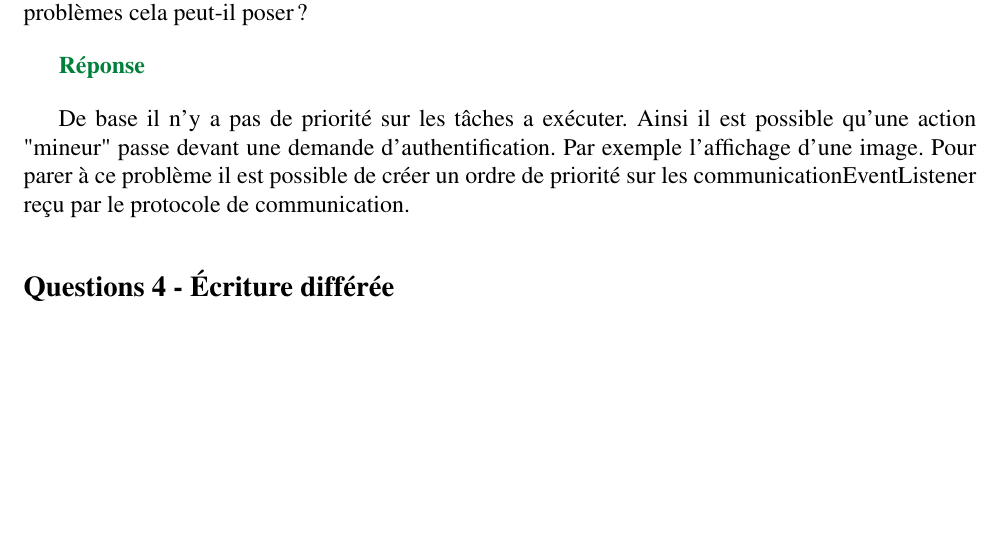
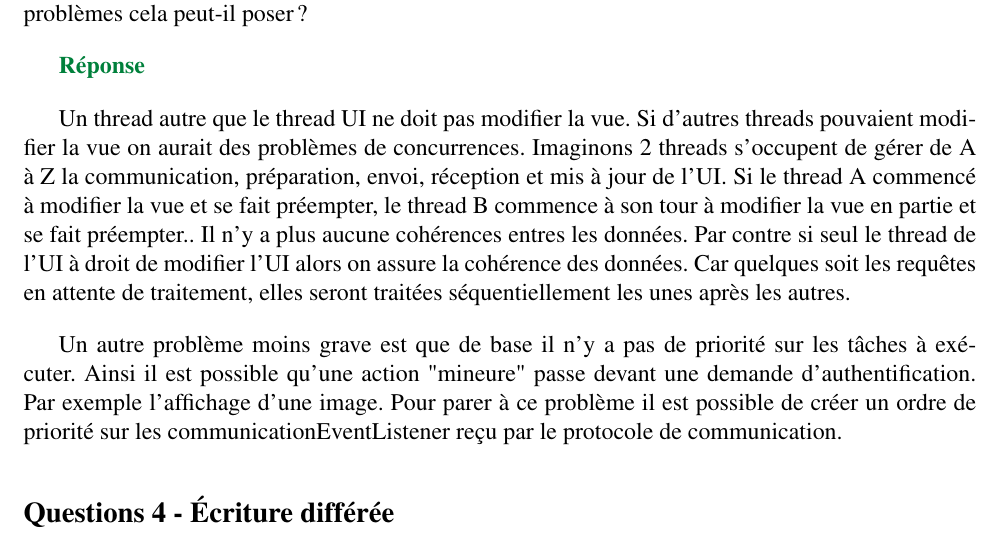
Before and after one commit to ripwin/SYM_Labo2, a LaTeX document (Rapport/rapport.tex): part of page 4 of 6, cut so that both start at the same text, the shorter picture padded with empty space. Compiled offline with pdfLaTeX.

Commit message:
Modification question 3

```diff
--- a/Rapport/rapport.tex
+++ b/Rapport/rapport.tex
@@ -203,7 +203,11 @@
 
 	{\color[rgb]{0,0.5,0.23}\textbf{Réponse}}
 
-	De base il n'y a pas de priorité sur les tâches a exécuter. Ainsi il est possible qu'une action "mineur" passe devant une demande d'authentification. Par exemple l'affichage d'une image. Pour parer à ce problème il est possible de créer un ordre de priorité sur les communicationEventListener reçu par le protocole de communication.
+
+	Un thread autre que le thread UI ne doit pas modifier la vue. Si d'autres threads pouvaient modifier la vue on aurait des problèmes de concurrences. Imaginons 2 threads s'occupent de gérer de A à Z la communication, préparation, envoi, réception et mis à jour de l’UI. Si le thread A commencé à modifier la vue et se fait préempter, le thread B commence à son tour  à modifier la vue en partie et se fait préempter.. Il n'y a plus aucune cohérences entres les données. Par contre si seul le thread de l'UI à droit de modifier l’UI alors on assure la cohérence des données. Car quelques soit les requêtes en attente de traitement, elles seront traitées séquentiellement les unes après les autres.
+
+	Un autre problème moins grave est que de base il n'y a pas de priorité sur les tâches à exécuter. Ainsi il est possible qu'une action "mineure" passe devant une demande d'authentification. Par exemple l'affichage d'une image. Pour parer à ce problème il est possible de créer un ordre de priorité sur les communicationEventListener reçu par le protocole de communication.
+
 
 	\subsection*{Questions 4 - Écriture différée}
 	Lorsque l'on implémente l'écriture différée, il arrive que l'on ait soudainement plusieurs transmissions en attente qui deviennent possibles simultanément. Comment implémenter proprement cette situation (sans réalisation pratique) ? Voici deux possibilités :
```
